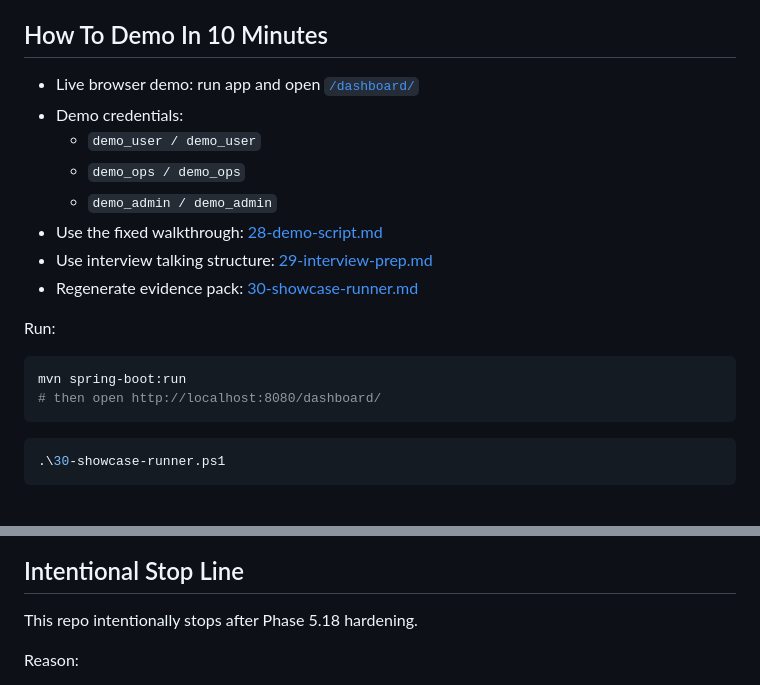
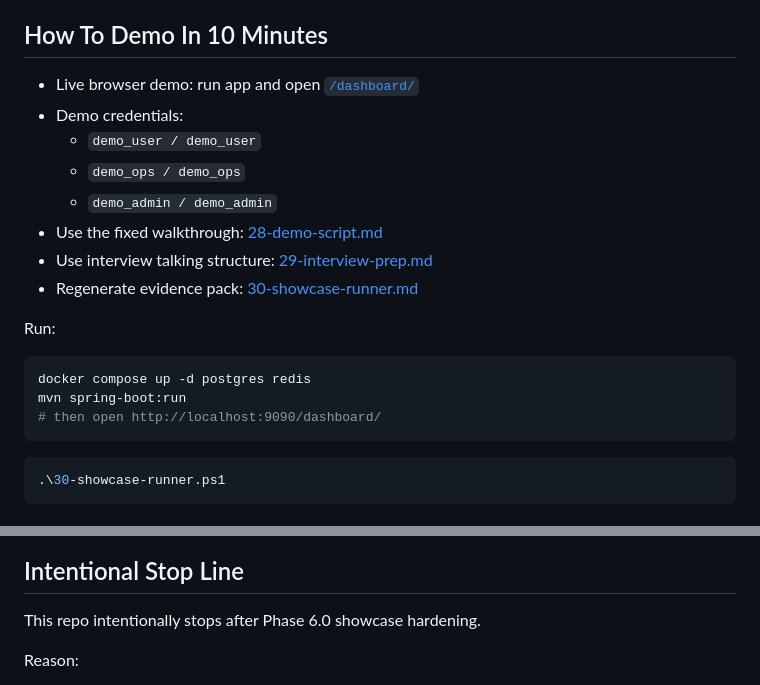
Before and after one commit to MaiHuyHoang592004/corebank-api, a Markdown page: README.md, 2 parts joined by grey strips. GitHub-like rendering.

Commit message:
docs(showcase): align local run guide with port 9090 and prerequisites

````diff
--- a/README.md
+++ b/README.md
@@ -45,8 +45,9 @@ References:
 Run:
 
 ```powershell
+docker compose up -d postgres redis
 mvn spring-boot:run
-# then open http://localhost:8080/dashboard/
+# then open http://localhost:9090/dashboard/
 ```
 
 ```powershell
@@ -71,7 +72,7 @@ flowchart LR
 ```
 
 ## Intentional Stop Line
-This repo intentionally stops after Phase 5.18 hardening.
+This repo intentionally stops after Phase 6.0 showcase hardening.
 
 Reason:
 - The project already demonstrates realistic fintech backend signals for interview evaluation.
````
Also changed, not shown: other parts of README.md (+1 -1 lines), 28-demo-script.md (+2 -1 lines), 29-interview-prep.md (+1 -1 lines).
